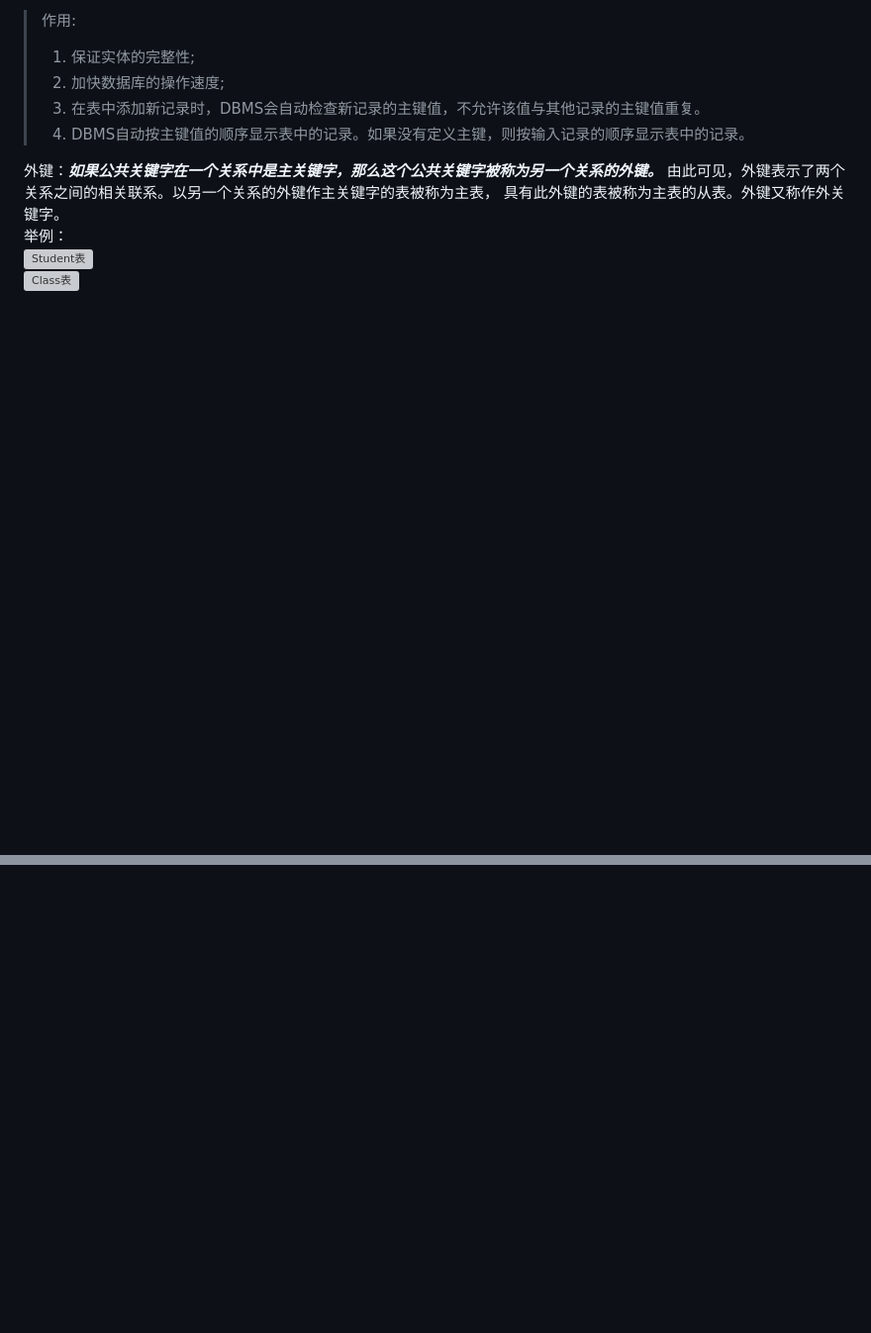
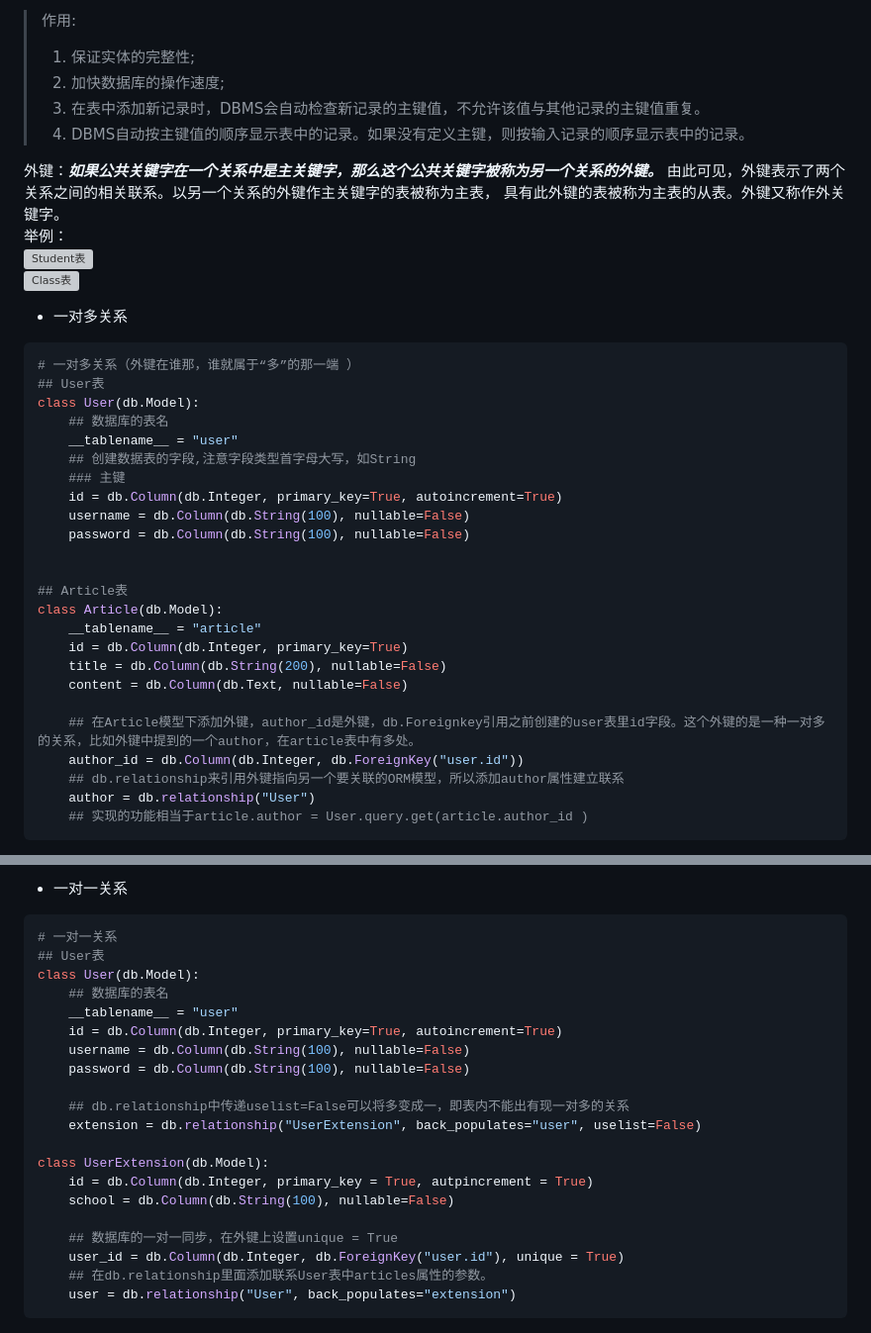
Before and after one commit to Karen12138/flaskProject, a Markdown page: readme.md, 2 parts joined by grey strips. Shown: that part at 99% size. Drawn GitHub-style; blank space fills up the shorter version; grey boxes are pictures that could not be loaded.

Commit message:
更新 readme.md

````diff
--- a/readme.md
+++ b/readme.md
@@ -140,3 +140,32 @@ def user_delete():
 举例：
 ![Student表](https://img-blog.csdnimg.cn/20200320200706506.png)
 ![Class表](https://img-blog.csdnimg.cn/20200320200754466.png)
++ <font size=4>一对多关系</font> <font size = 3>
+```python
+# 一对多关系（外键在谁那，谁就属于“多”的那一端 ）
+## User表
+class User(db.Model):
+    ## 数据库的表名
+    __tablename__ = "user"
+    ## 创建数据表的字段,注意字段类型首字母大写，如String
+    ### 主键
+    id = db.Column(db.Integer, primary_key=True, autoincrement=True)
+    username = db.Column(db.String(100), nullable=False)
+    password = db.Column(db.String(100), nullable=False)
+
+
+## Article表
+class Article(db.Model):
+    __tablename__ = "article"
+    id = db.Column(db.Integer, primary_key=True)
+    title = db.Column(db.String(200), nullable=False)
+    content = db.Column(db.Text, nullable=False)
+
+    ## 在Article模型下添加外键，author_id是外键，db.Foreignkey引用之前创建的user表里id字段。这个外键的是一种一对多的关系，比如外键中提到的一个author，在article表中有多处。
+    author_id = db.Column(db.Integer, db.ForeignKey("user.id"))
+    ## db.relationship来引用外键指向另一个要关联的ORM模型，所以添加author属性建立联系
+    author = db.relationship("User")
+    ## 实现的功能相当于article.author = User.query.get(article.author_id )
+```
+ </font>
+
@@ -142,0 +250,24 @@ def user_delete():
++ <font size=4>一对一关系</font><font size = 3>
+```python
+# 一对一关系
+## User表
+class User(db.Model):
+    ## 数据库的表名
+    __tablename__ = "user"
+    id = db.Column(db.Integer, primary_key=True, autoincrement=True)
+    username = db.Column(db.String(100), nullable=False)
+    password = db.Column(db.String(100), nullable=False)
+
+    ## db.relationship中传递uselist=False可以将多变成一，即表内不能出有现一对多的关系
+    extension = db.relationship("UserExtension", back_populates="user", uselist=False)
+
+class UserExtension(db.Model):
+    id = db.Column(db.Integer, primary_key = True, autpincrement = True)
+    school = db.Column(db.String(100), nullable=False)
+
+    ## 数据库的一对一同步，在外键上设置unique = True
+    user_id = db.Column(db.Integer, db.ForeignKey("user.id"), unique = True)
+    ## 在db.relationship里面添加联系User表中articles属性的参数。
+    user = db.relationship("User", back_populates="extension")
+```
+ </font>
````
Also changed, not shown: other parts of readme.md (+78 -0 lines).
